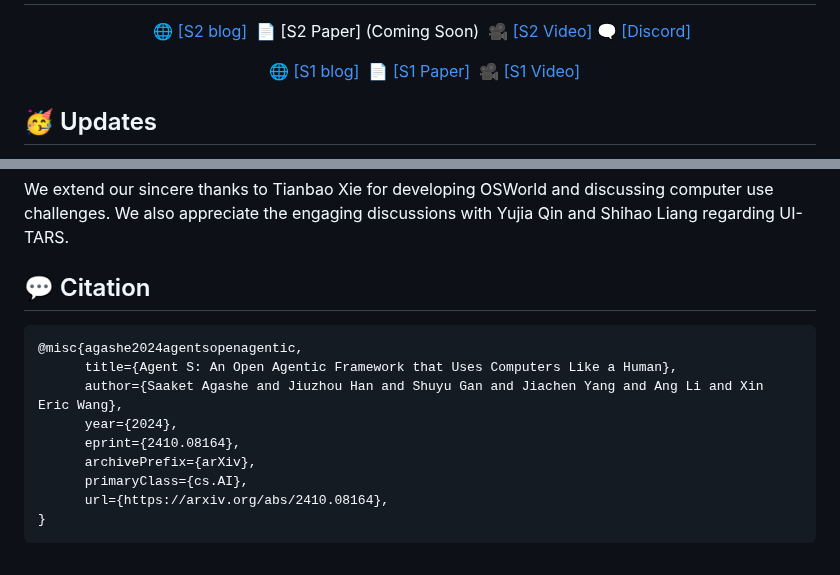
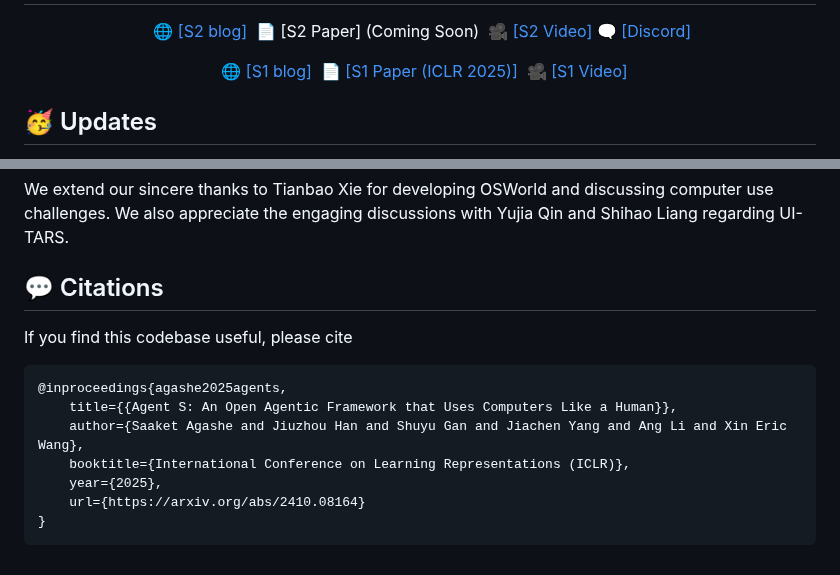
Before and after one commit to simular-ai/Agent-S, a Markdown page: README.md, 2 parts joined by grey strips. Rendered like a GitHub page.

````diff
--- a/README.md
+++ b/README.md
@@ -12,7 +12,7 @@
 
 <p align="center">&nbsp;
   🌐 <a href="https://www.simular.ai/agent-s">[S1 blog]</a>&nbsp;
-  📄 <a href="https://arxiv.org/abs/2410.08164">[S1 Paper]</a>&nbsp;
+  📄 <a href="https://arxiv.org/abs/2410.08164">[S1 Paper (ICLR 2025)]</a>&nbsp;
   🎥 <a href="https://www.youtube.com/watch?v=OBDE3Knte0g">[S1 Video]</a>
 </p>
 
@@ -288,15 +288,16 @@ To deploy Agent S2 in OSWorld, follow the [OSWorld Deployment instructions](OSWo
 
 We extend our sincere thanks to Tianbao Xie for developing OSWorld and discussing computer use challenges. We also appreciate the engaging discussions with Yujia Qin and Shihao Liang regarding UI-TARS.
 
-## 💬 Citation
+## 💬 Citations
+
+If you find this codebase useful, please cite
+
 ```
-@misc{agashe2024agentsopenagentic,
-      title={Agent S: An Open Agentic Framework that Uses Computers Like a Human},
-      author={Saaket Agashe and Jiuzhou Han and Shuyu Gan and Jiachen Yang and Ang Li and Xin Eric Wang},
-      year={2024},
-      eprint={2410.08164},
-      archivePrefix={arXiv},
-      primaryClass={cs.AI},
-      url={https://arxiv.org/abs/2410.08164},
+@inproceedings{agashe2025agents,
+    title={{Agent S: An Open Agentic Framework that Uses Computers Like a Human}},
+    author={Saaket Agashe and Jiuzhou Han and Shuyu Gan and Jiachen Yang and Ang Li and Xin Eric Wang},
+    booktitle={International Conference on Learning Representations (ICLR)},
+    year={2025},
+    url={https://arxiv.org/abs/2410.08164}
 }
 ```
````
